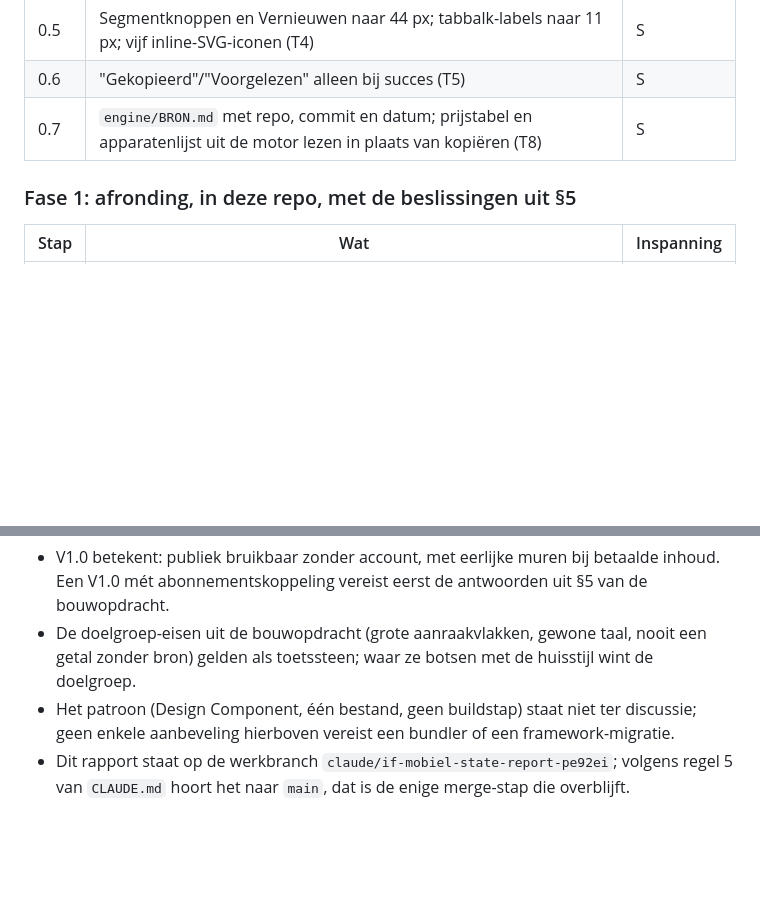
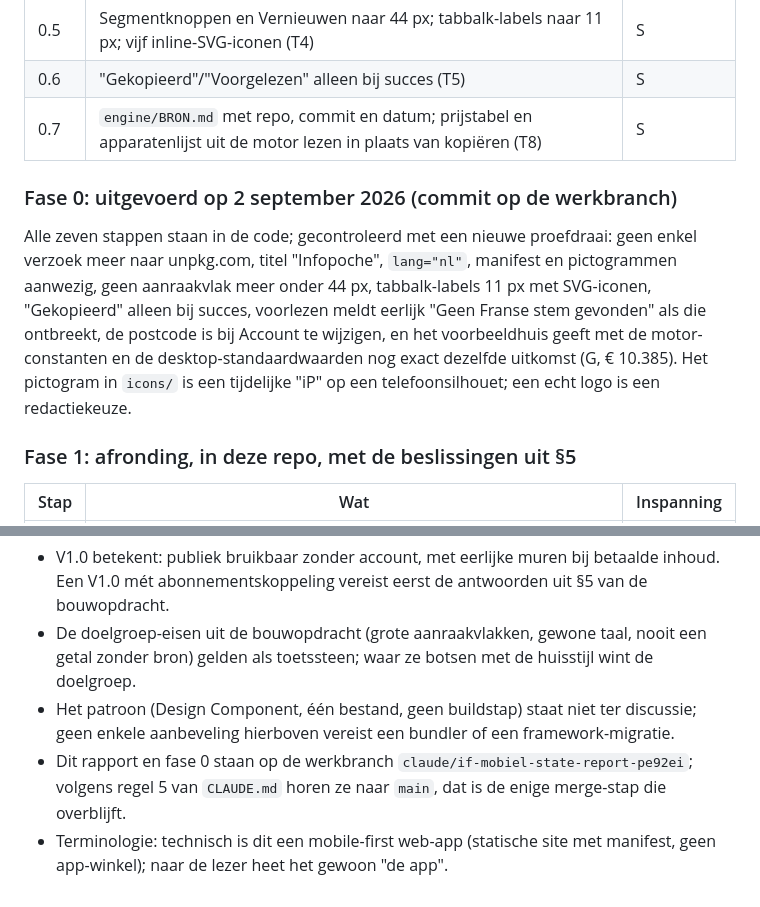
Before and after one commit to antonnoe/if-mobiel, a Markdown page: STAND-VAN-ZAKEN-V1.md, 2 parts joined by grey strips. GitHub-like rendering; blank space fills up the shorter version.

Commit message:
Rapport: fase 0 uitgevoerd, terminologie web-app
Co-Authored-By: Claude Fable 5.1 <noreply@anthropic.com>
Claude-Session: https://claude.ai/code/session_012kyiutJovT5gYoPBq4RjXV

```diff
--- a/STAND-VAN-ZAKEN-V1.md
+++ b/STAND-VAN-ZAKEN-V1.md
@@ -446,6 +446,16 @@ Inspanning: **S** = een uur tot een dagdeel, **M** = een tot twee dagen, **L** =
 | 0.6 | "Gekopieerd"/"Voorgelezen" alleen bij succes (T5) | S |
 | 0.7 | `engine/BRON.md` met repo, commit en datum; prijstabel en apparatenlijst uit de motor lezen in plaats van kopiëren (T8) | S |
 
+### Fase 0: uitgevoerd op 2 september 2026 (commit op de werkbranch)
+
+Alle zeven stappen staan in de code; gecontroleerd met een nieuwe proefdraai: geen enkel verzoek
+meer naar unpkg.com, titel "Infopoche", `lang="nl"`, manifest en pictogrammen aanwezig, geen
+aanraakvlak meer onder 44 px, tabbalk-labels 11 px met SVG-iconen, "Gekopieerd" alleen bij
+succes, voorlezen meldt eerlijk "Geen Franse stem gevonden" als die ontbreekt, de postcode is
+bij Account te wijzigen, en het voorbeeldhuis geeft met de motor-constanten en de
+desktop-standaardwaarden nog exact dezelfde uitkomst (G, € 10.385). Het pictogram in `icons/`
+is een tijdelijke "iP" op een telefoonsilhouet; een echt logo is een redactiekeuze.
+
 ### Fase 1: afronding, in deze repo, met de beslissingen uit §5
 
 | Stap | Wat | Inspanning |
@@ -541,5 +551,7 @@ op een echte iPhone of Android. Daarvoor is fase 2.
   zonder bron) gelden als toetssteen; waar ze botsen met de huisstijl wint de doelgroep.
 - Het patroon (Design Component, één bestand, geen buildstap) staat niet ter discussie;
   geen enkele aanbeveling hierboven vereist een bundler of een framework-migratie.
-- Dit rapport staat op de werkbranch `claude/if-mobiel-state-report-pe92ei`; volgens regel 5
-  van `CLAUDE.md` hoort het naar `main`, dat is de enige merge-stap die overblijft.
+- Dit rapport en fase 0 staan op de werkbranch `claude/if-mobiel-state-report-pe92ei`; volgens
+  regel 5 van `CLAUDE.md` horen ze naar `main`, dat is de enige merge-stap die overblijft.
+- Terminologie: technisch is dit een mobile-first web-app (statische site met manifest, geen
+  app-winkel); naar de lezer heet het gewoon "de app".
```
